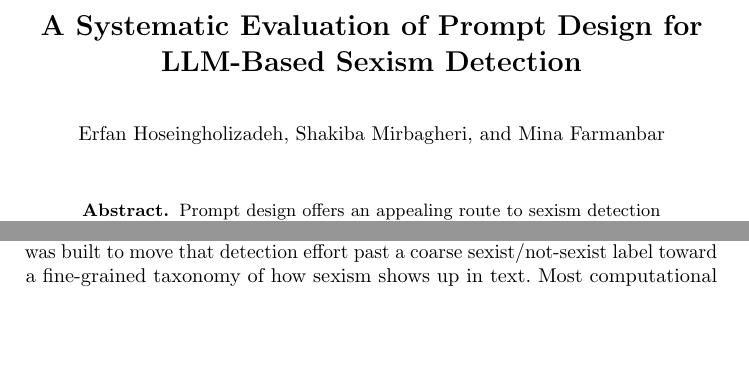
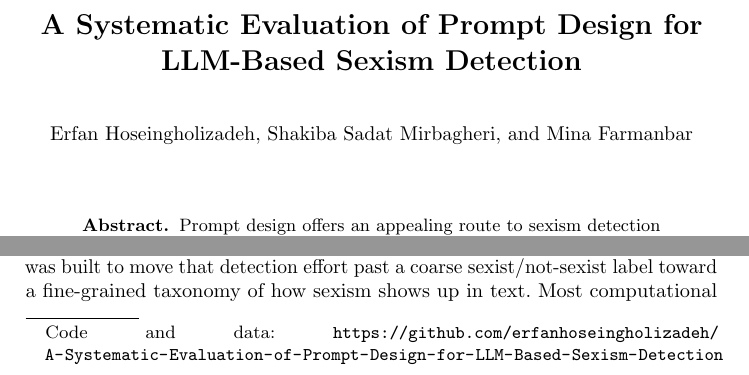
Before and after one commit to erfanhoseingholizadeh/A-Systematic-Evaluation-of-Prompt-Design-for-LLM-Based-Sexism-Detection, a LaTeX paper (paper/latex/main.tex): two parts of page 1 of 22 before the commit and two parts of page 1 of 23 after it, joined at a grey line, cut so that both start at the same text, the shorter picture padded with empty space. Compiled offline with pdfLaTeX.

Commit message:
Fix Shakiba Sadat Mirbagheri's name, add repo link footnote
Corrects the second author's name (was missing her middle name:
Shakiba Sadat Mirbagheri, not Shakiba Mirbagheri) and adds an
unnumbered page-1 footnote pointing to this GitHub repo as the
paper's code/data source.

```diff
--- a/paper/latex/main.tex
+++ b/paper/latex/main.tex
@@ -16,13 +16,18 @@ Detection}
 % rename to "The Limits of Prompt Engineering for LLM-Based Sexism
 % Detection."
 
-\author{Erfan Hoseingholizadeh \and Shakiba Mirbagheri \and Mina Farmanbar}
+\author{Erfan Hoseingholizadeh \and Shakiba Sadat Mirbagheri \and Mina Farmanbar}
 \authorrunning{Hoseingholizadeh et al.}
 \institute{}
 
 \begin{document}
 
 \maketitle
+
+\begingroup
+\renewcommand\thefootnote{}
+\footnotetext{Code and data: \url{https://github.com/erfanhoseingholizadeh/A-Systematic-Evaluation-of-Prompt-Design-for-LLM-Based-Sexism-Detection}}
+\endgroup
 
 \begin{abstract}
 Prompt design offers an appealing route to sexism detection with large
```
Also changed, not shown: paper/latex/main.pdf.
